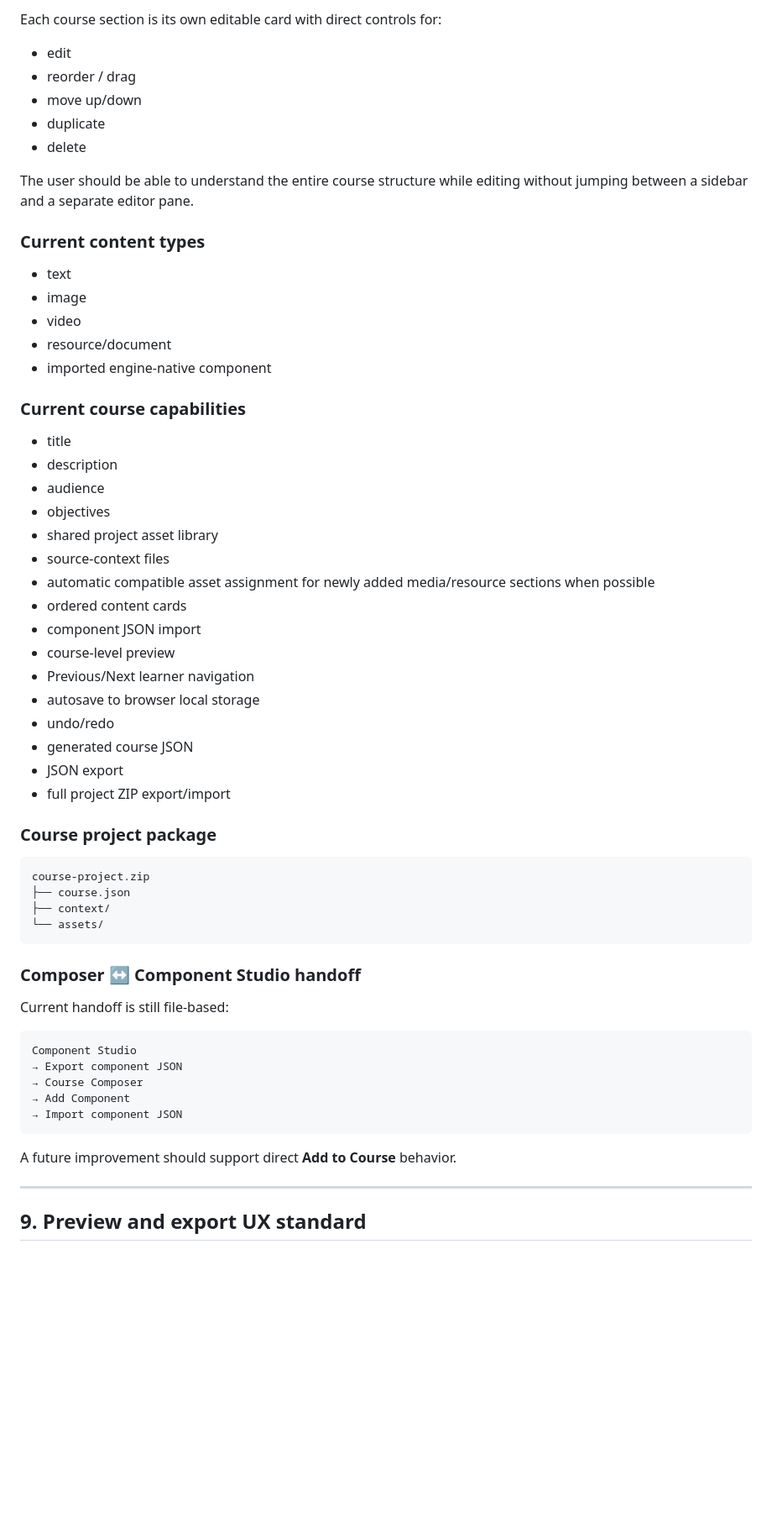
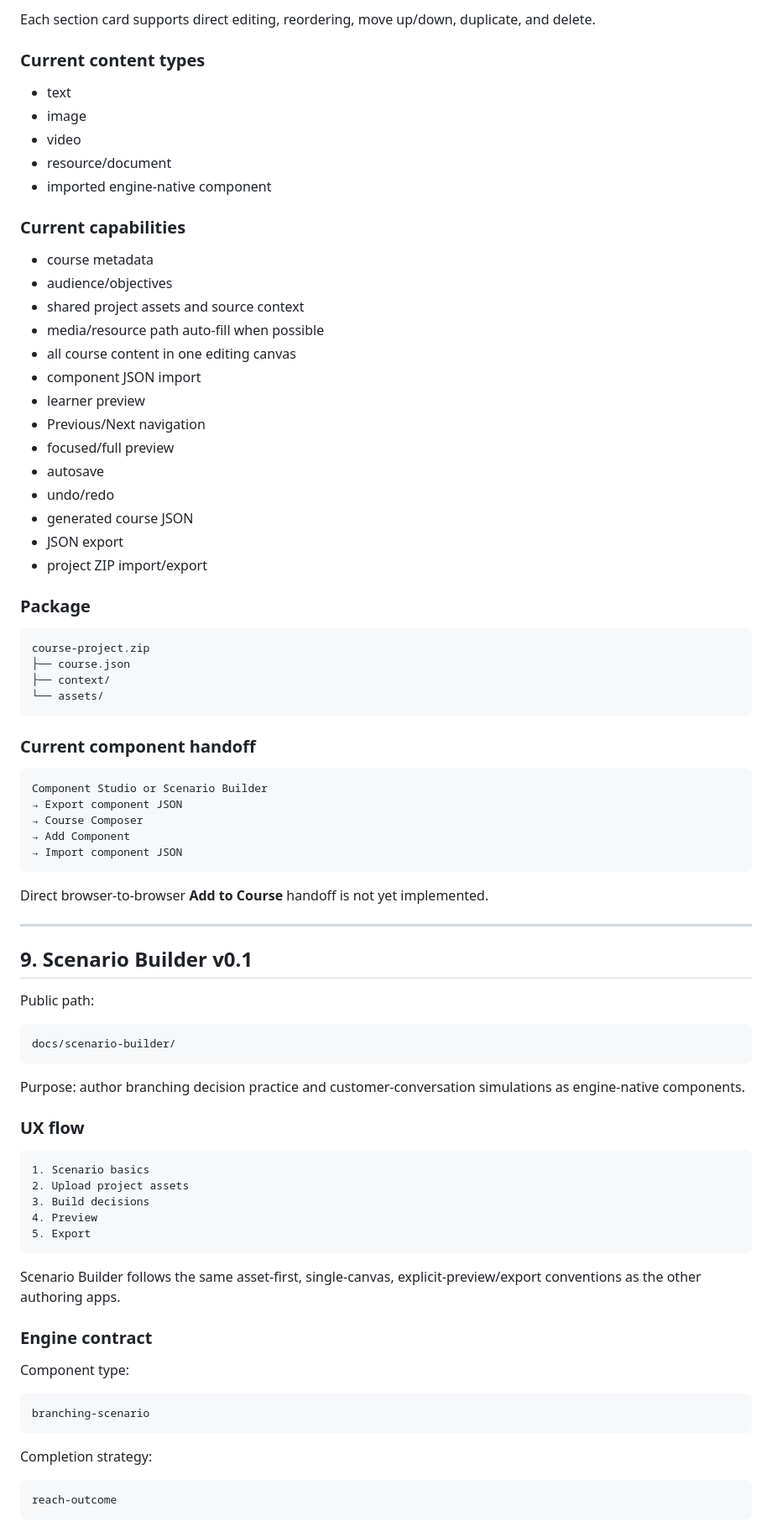
Before and after one commit to Reeder-design/learning-experience-engine, a Markdown page: PROJECT_CHECKPOINT.md, the part around one of its changes. Shown at 84% size. Rendered like a GitHub page; blank space fills up the shorter version.

````diff
--- a/PROJECT_CHECKPOINT.md
+++ b/PROJECT_CHECKPOINT.md
@@ -380,12 +350,5 @@ Course Composer now uses a **single authoring canvas** where all course sections
 
-Each course section is its own editable card with direct controls for:
-- edit
-- reorder / drag
-- move up/down
-- duplicate
-- delete
-
-The user should be able to understand the entire course structure while editing without jumping between a sidebar and a separate editor pane.
+Each section card supports direct editing, reordering, move up/down, duplicate, and delete.
 
 ### Current content types
 
@@ -395,26 +358,24 @@ The user should be able to understand the entire course structure while editing
 - resource/document
 - imported engine-native component
 
-### Current course capabilities
+### Current capabilities
 
-- title
-- description
-- audience
-- objectives
-- shared project asset library
-- source-context files
-- automatic compatible asset assignment for newly added media/resource sections when possible
-- ordered content cards
+- course metadata
+- audience/objectives
+- shared project assets and source context
+- media/resource path auto-fill when possible
+- all course content in one editing canvas
 - component JSON import
-- course-level preview
-- Previous/Next learner navigation
-- autosave to browser local storage
+- learner preview
+- Previous/Next navigation
+- focused/full preview
+- autosave
 - undo/redo
 - generated course JSON
 - JSON export
-- full project ZIP export/import
+- project ZIP import/export
 
-### Course project package
+### Package
 
 ```text
 course-project.zip
@@ -423,20 +384,53 @@ course-project.zip
 └── assets/
 ```
 
-### Composer ↔ Component Studio handoff
-
-Current handoff is still file-based:
+### Current component handoff
 
 ```text
-Component Studio
+Component Studio or Scenario Builder
 → Export component JSON
 → Course Composer
 → Add Component
 → Import component JSON
 ```
 
-A future improvement should support direct **Add to Course** behavior.
+Direct browser-to-browser **Add to Course** handoff is not yet implemented.
 
 ---
 
-## 9. Preview and export UX standard
+## 9. Scenario Builder v0.1
+
+Public path:
+
+```text
+docs/scenario-builder/
+```
+
+Purpose: author branching decision practice and customer-conversation simulations as engine-native components.
+
+### UX flow
+
+```text
+1. Scenario basics
+2. Upload project assets
+3. Build decisions
+4. Preview
+5. Export
+```
+
+Scenario Builder follows the same asset-first, single-canvas, explicit-preview/export conventions as the other authoring apps.
+
+### Engine contract
+
+Component type:
+
+```text
+branching-scenario
+```
+
+Completion strategy:
+
+```text
+reach-outcome
+```
+
````
Also changed, not shown: other parts of PROJECT_CHECKPOINT.md (+247 -170 lines).
